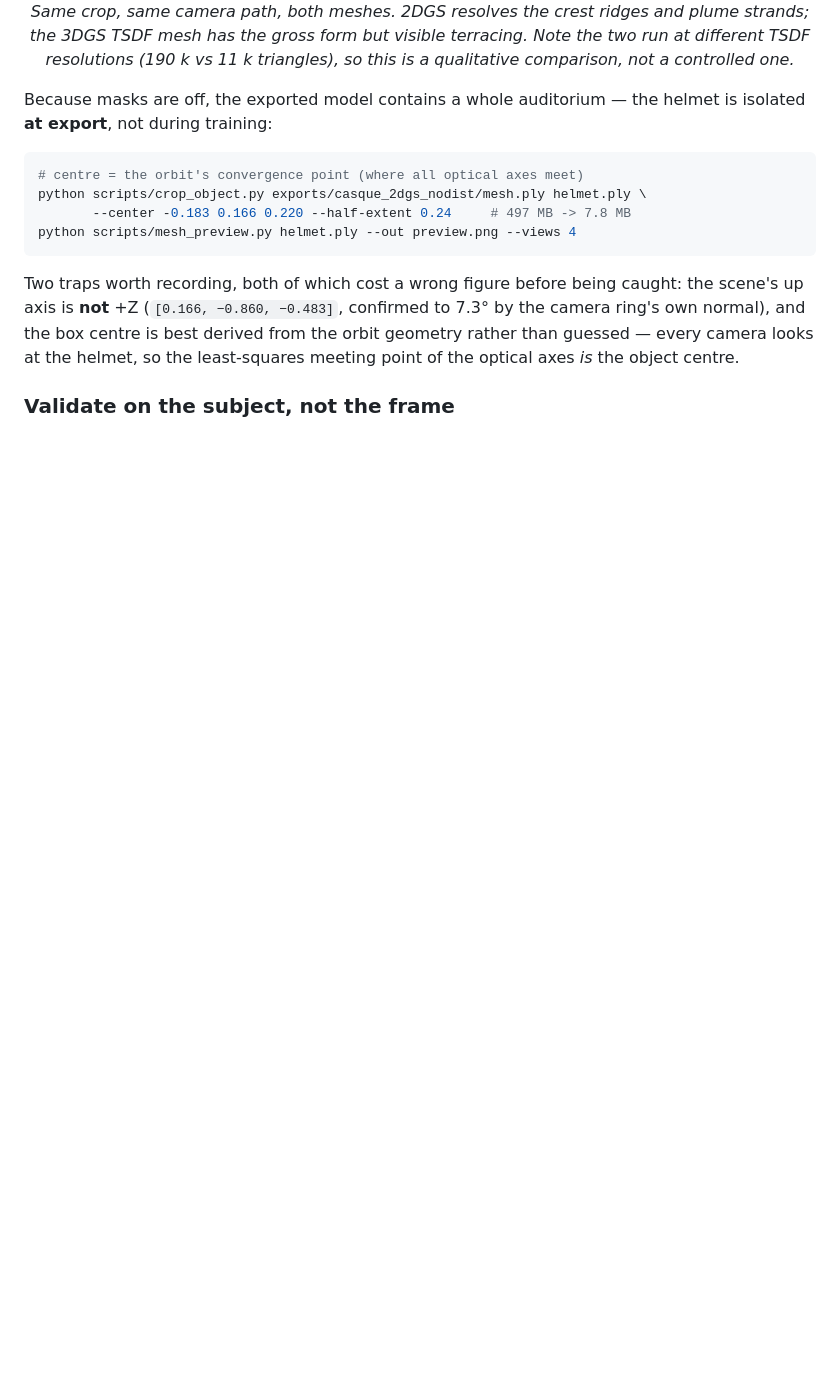
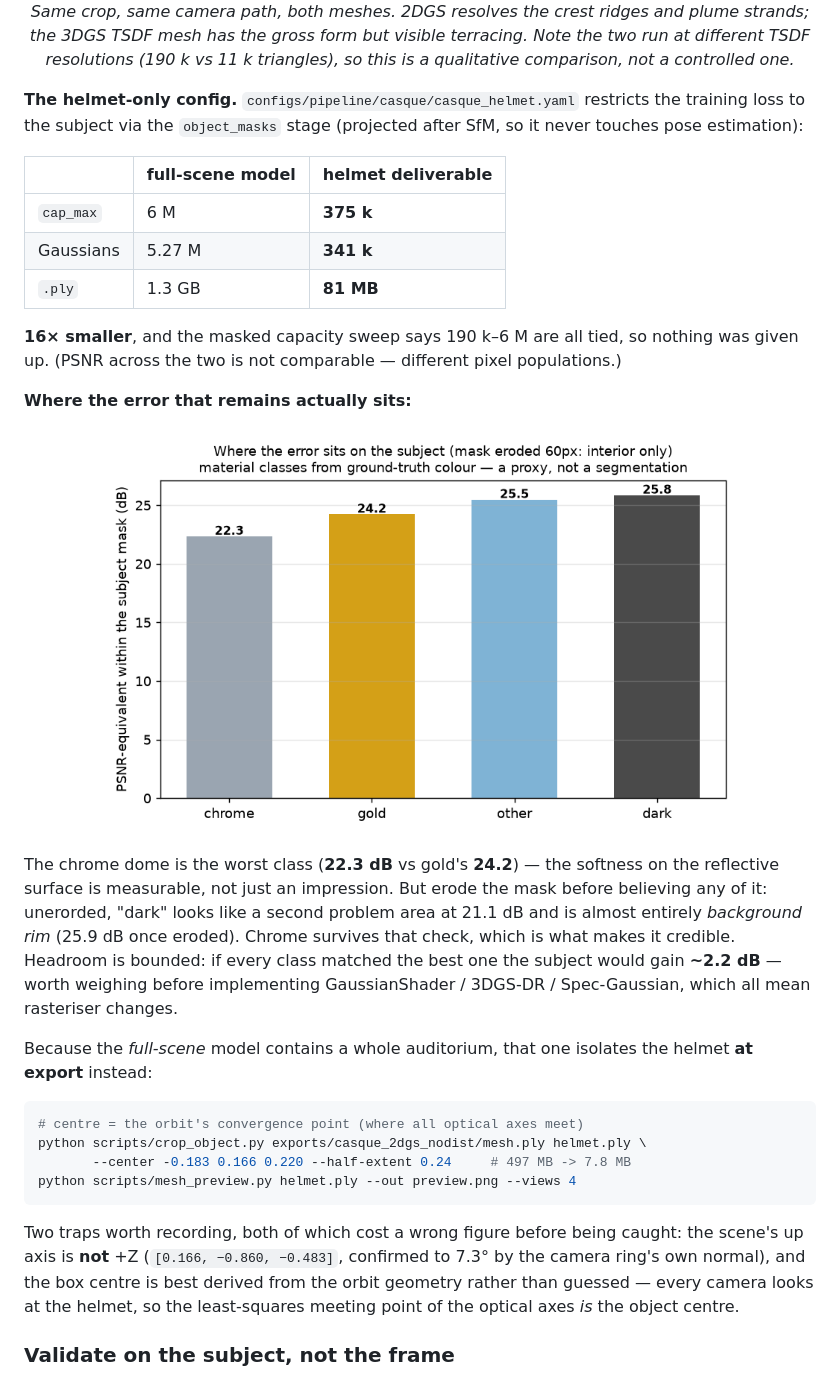
Before and after one commit to Adrikinart/Pavillong3DGS, a Markdown page: README.md, the part around the change. GitHub-like rendering; pictures changed too: docs/assets/casque/specular_error.png (added); blank space fills up the shorter version.

````diff
--- a/README.md
+++ b/README.md
@@ -416,8 +416,35 @@ tells them apart.
   comparison, not a controlled one.</em>
 </p>
 
-Because masks are off, the exported model contains a whole auditorium — the helmet is
-isolated **at export**, not during training:
+**The helmet-only config.** `configs/pipeline/casque/casque_helmet.yaml` restricts the
+training loss to the subject via the `object_masks` stage (projected after SfM, so it never
+touches pose estimation):
+
+| | full-scene model | **helmet deliverable** |
+|---|---|---|
+| `cap_max` | 6 M | **375 k** |
+| Gaussians | 5.27 M | **341 k** |
+| `.ply` | 1.3 GB | **81 MB** |
+
+**16× smaller**, and the masked capacity sweep says 190 k–6 M are all tied, so nothing was
+given up. (PSNR across the two is not comparable — different pixel populations.)
+
+**Where the error that remains actually sits:**
+
+<p align="center">
+  <img src="docs/assets/casque/specular_error.png" width="640"
+       alt="Error by material class within the subject"></p>
+
+The chrome dome is the worst class (**22.3 dB** vs gold's **24.2**) — the softness on the
+reflective surface is measurable, not just an impression. But erode the mask before
+believing any of it: unerorded, "dark" looks like a second problem area at 21.1 dB and is
+almost entirely *background rim* (25.9 dB once eroded). Chrome survives that check, which
+is what makes it credible. Headroom is bounded: if every class matched the best one the
+subject would gain **~2.2 dB** — worth weighing before implementing GaussianShader /
+3DGS-DR / Spec-Gaussian, which all mean rasteriser changes.
+
+Because the *full-scene* model contains a whole auditorium, that one isolates the helmet
+**at export** instead:
 
 ```bash
 # centre = the orbit's convergence point (where all optical axes meet)
````
Also changed, not shown: docs/reproduce_casque.md (+48 -0 lines), 1 other file.
